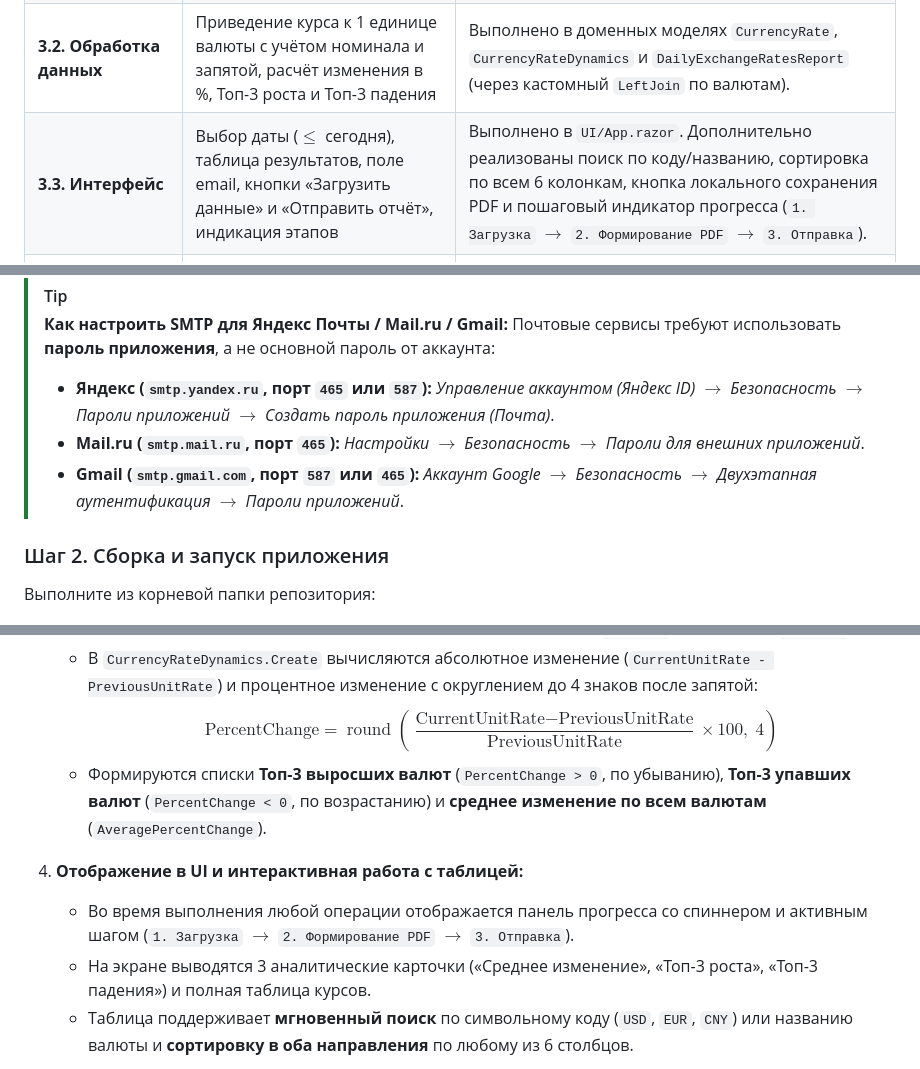
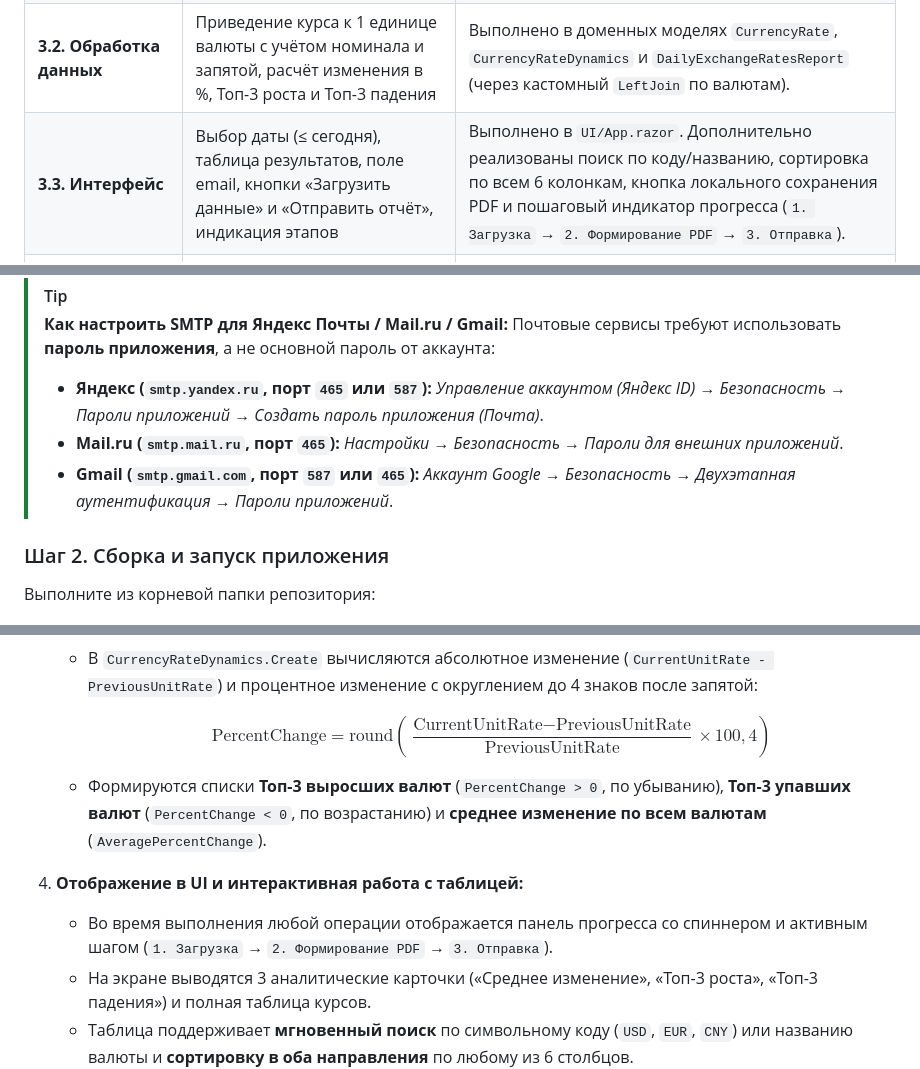
Before and after one commit to vovchekkk/russian-central-bank-exchange-rates, a Markdown page: README.md, 3 parts joined by grey strips. GitHub-like rendering.

Commit message:
chore(readme): fix readme

```diff
--- a/README.md
+++ b/README.md
@@ -23,7 +23,7 @@
 | **2. Архитектура** | Чёткое разделение на `Core` и `UI`; `UI` не содержит бизнес-логики и вызывает только публичный API `Core` | Выполнено. Все внутренние сервисы, HTTP-клиент, декораторы кэша, промежуточные модели, DTO и `Options` скрыты модификатором `internal`. В `UI` вынесено только отображение и вызовы `IExchangeRateAnalyticsService`, `IPdfReportService`, `IEmailService`. |
 | **3.1. Загрузка данных** | Загрузка с `XML_daily.asp?date_req=dd/MM/yyyy` (`windows-1251`) на выбранную дату и предыдущий доступный день по атрибуту `ValCurs.Date` | Выполнено в `CbrClient` и `ExchangeRateAnalyticsService`. Предыдущий срез запрашивается строго от фактической даты котировки: `currentReport.Date.AddDays(-1)`. |
 | **3.2. Обработка данных** | Приведение курса к 1 единице валюты с учётом номинала и запятой, расчёт изменения в %, Топ-3 роста и Топ-3 падения | Выполнено в доменных моделях `CurrencyRate`, `CurrencyRateDynamics` и `DailyExchangeRatesReport` (через кастомный `LeftJoin` по валютам). |
-| **3.3. Интерфейс** | Выбор даты ($\le$ сегодня), таблица результатов, поле email, кнопки «Загрузить данные» и «Отправить отчёт», индикация этапов | Выполнено в `UI/App.razor`. Дополнительно реализованы поиск по коду/названию, сортировка по всем 6 колонкам, кнопка локального сохранения PDF и пошаговый индикатор прогресса (`1. Загрузка` $\rightarrow$ `2. Формирование PDF` $\rightarrow$ `3. Отправка`). |
+| **3.3. Интерфейс** | Выбор даты (≤ сегодня), таблица результатов, поле email, кнопки «Загрузить данные» и «Отправить отчёт», индикация этапов | Выполнено в `UI/App.razor`. Дополнительно реализованы поиск по коду/названию, сортировка по всем 6 колонкам, кнопка локального сохранения PDF и пошаговый индикатор прогресса (`1. Загрузка` → `2. Формирование PDF` → `3. Отправка`). |
 | **3.4. PDF-отчёт** | Заголовок, дата отчёта, блок «Итоги дня» (Топ-3 роста, Топ-3 падения, среднее изменение), таблица всех валют | Выполнено в `PdfReportService` на базе `QuestPDF` с цветовой индикацией динамики и постраничной нумерацией. |
 | **3.5. Отправка письма** | Тема `«Курсы валют ЦБ РФ на {дата}»`, текстовая сводка Топ-3 в теле письма, PDF во вложении | Выполнено в `SmtpEmailService` на базе `MailKit` / `MimeKit`. |
 | **4. Обработка ошибок** | Перехват ошибок сети ЦБ РФ, пустого/битого XML, невалидного email, ошибок SMTP, отсутствия/порчи `config.json` без падения приложения | Выполнено через паттерн Result (`ErrorOr<T>`), гранулярный перехват сетевых/протокольных исключений и безопасную инициализацию конфигурации при старте. |
@@ -92,9 +92,9 @@ Copy-Item UI/config.example.json UI/config.json
 > [!TIP]
 > **Как настроить SMTP для Яндекс Почты / Mail.ru / Gmail:**
 > Почтовые сервисы требуют использовать **пароль приложения**, а не основной пароль от аккаунта:
-> - **Яндекс (`smtp.yandex.ru`, порт `465` или `587`):** *Управление аккаунтом (Яндекс ID) $\rightarrow$ Безопасность $\rightarrow$ Пароли приложений $\rightarrow$ Создать пароль приложения (Почта)*.
-> - **Mail.ru (`smtp.mail.ru`, порт `465`):** *Настройки $\rightarrow$ Безопасность $\rightarrow$ Пароли для внешних приложений*.
-> - **Gmail (`smtp.gmail.com`, порт `587` или `465`):** *Аккаунт Google $\rightarrow$ Безопасность $\rightarrow$ Двухэтапная аутентификация $\rightarrow$ Пароли приложений*.
+> - **Яндекс (`smtp.yandex.ru`, порт `465` или `587`):** *Управление аккаунтом (Яндекс ID) → Безопасность → Пароли приложений → Создать пароль приложения (Почта)*.
+> - **Mail.ru (`smtp.mail.ru`, порт `465`):** *Настройки → Безопасность → Пароли для внешних приложений*.
+> - **Gmail (`smtp.gmail.com`, порт `587` или `465`):** *Аккаунт Google → Безопасность → Двухэтапная аутентификация → Пароли приложений*.
 
 ### Шаг 2. Сборка и запуск приложения
 
@@ -174,11 +174,13 @@ sequenceDiagram
    - Для каждой валюты курс приводится к **1 единице валюты** (`UnitRate`): используется высокоточное поле `<VunitRate>` из XML ЦБ РФ, а при его отсутствии в архивных выгрузках выполняется фолбэк `Value / Nominal`.
    - Текущий и предыдущий срезы сопоставляются через кастомный `LeftJoin` по сущности `Currency`.
    - В `CurrencyRateDynamics.Create` вычисляются абсолютное изменение (`CurrentUnitRate - PreviousUnitRate`) и процентное изменение с округлением до 4 знаков после запятой:
-     $$\text{PercentChange} = \operatorname{round}\!\left(\frac{\text{CurrentUnitRate} - \text{PreviousUnitRate}}{\text{PreviousUnitRate}} \times 100,\; 4\right)$$
+
+     $$\text{PercentChange} = \text{round}\left(\frac{\text{CurrentUnitRate} - \text{PreviousUnitRate}}{\text{PreviousUnitRate}} \times 100, 4\right)$$
+
    - Формируются списки **Топ-3 выросших валют** (`PercentChange > 0`, по убыванию), **Топ-3 упавших валют** (`PercentChange < 0`, по возрастанию) и **среднее изменение по всем валютам** (`AveragePercentChange`).
 
 4. **Отображение в UI и интерактивная работа с таблицей:**
-   - Во время выполнения любой операции отображается панель прогресса со спиннером и активным шагом (`1. Загрузка` $\rightarrow$ `2. Формирование PDF` $\rightarrow$ `3. Отправка`).
+   - Во время выполнения любой операции отображается панель прогресса со спиннером и активным шагом (`1. Загрузка` → `2. Формирование PDF` → `3. Отправка`).
    - На экране выводятся 3 аналитические карточки («Среднее изменение», «Топ-3 роста», «Топ-3 падения») и полная таблица курсов.
    - Таблица поддерживает **мгновенный поиск** по символьному коду (`USD`, `EUR`, `CNY`) или названию валюты и **сортировку в оба направления** по любому из 6 столбцов.
 
```
Also changed, not shown: other parts of README.md (+4 -4 lines).
